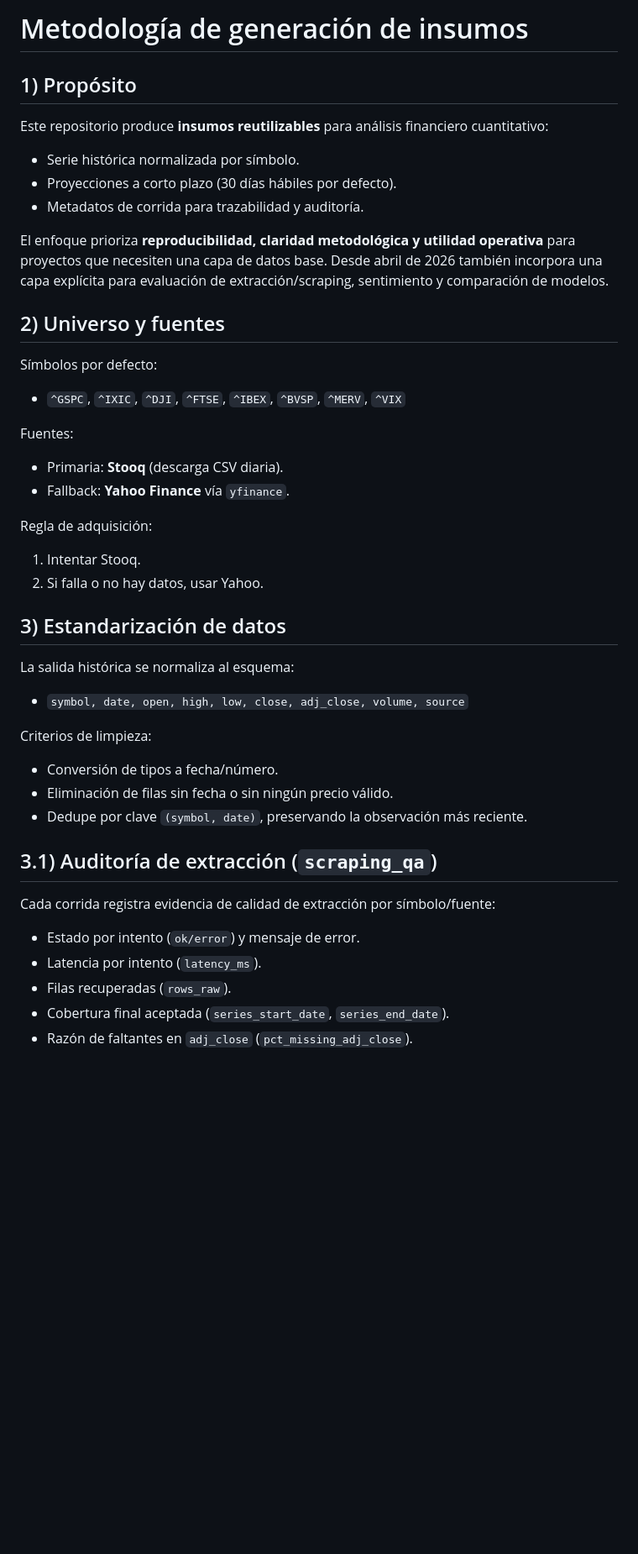
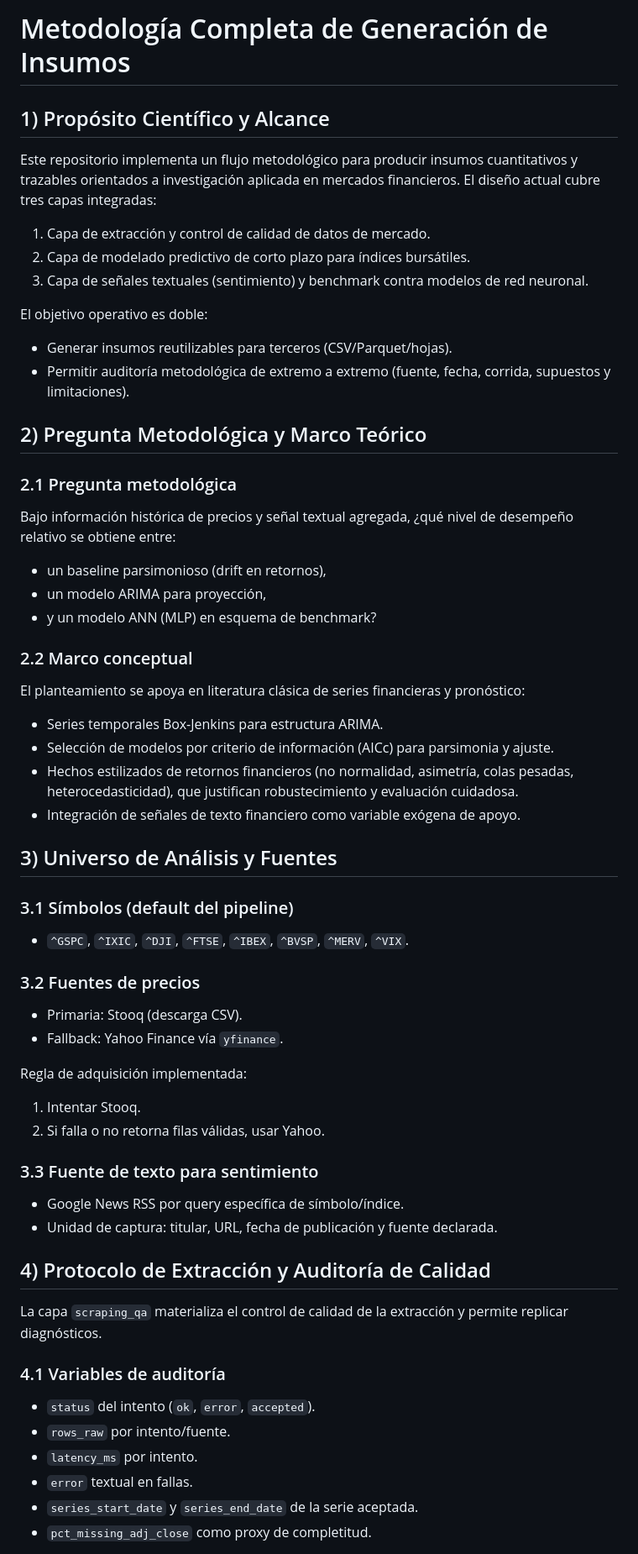
Before and after one commit to diegomezapy/proyeccion_de_indicadores_bursatiles, a Markdown page: docs/METODOLOGIA.md, the part around one of its changes. Shown at 84% size. Drawn GitHub-style; blank space fills up the shorter version.

Commit message:
docs: expand metodologia with full theoretical framework and references

```diff
--- a/docs/METODOLOGIA.md
+++ b/docs/METODOLOGIA.md
@@ -1,40 +1,54 @@
-# Metodología de generación de insumos
+# Metodología Completa de Generación de Insumos
 
-## 1) Propósito
-Este repositorio produce **insumos reutilizables** para análisis financiero cuantitativo:
-- Serie histórica normalizada por símbolo.
-- Proyecciones a corto plazo (30 días hábiles por defecto).
-- Metadatos de corrida para trazabilidad y auditoría.
+## 1) Propósito Científico y Alcance
+Este repositorio implementa un flujo metodológico para producir insumos cuantitativos y trazables orientados a investigación aplicada en mercados financieros. El diseño actual cubre tres capas integradas:
 
-El enfoque prioriza **reproducibilidad, claridad metodológica y utilidad operativa** para proyectos que necesiten una capa de datos base.
-Desde abril de 2026 también incorpora una capa explícita para evaluación de extracción/scraping, sentimiento y comparación de modelos.
+1. Capa de extracción y control de calidad de datos de mercado.
+2. Capa de modelado predictivo de corto plazo para índices bursátiles.
+3. Capa de señales textuales (sentimiento) y benchmark contra modelos de red neuronal.
 
-## 2) Universo y fuentes
-Símbolos por defecto:
-- `^GSPC`, `^IXIC`, `^DJI`, `^FTSE`, `^IBEX`, `^BVSP`, `^MERV`, `^VIX`
+El objetivo operativo es doble:
+- Generar insumos reutilizables para terceros (CSV/Parquet/hojas).
+- Permitir auditoría metodológica de extremo a extremo (fuente, fecha, corrida, supuestos y limitaciones).
 
-Fuentes:
-- Primaria: **Stooq** (descarga CSV diaria).
-- Fallback: **Yahoo Finance** vía `yfinance`.
+## 2) Pregunta Metodológica y Marco Teórico
+### 2.1 Pregunta metodológica
+Bajo información histórica de precios y señal textual agregada, ¿qué nivel de desempeño relativo se obtiene entre:
+- un baseline parsimonioso (drift en retornos),
+- un modelo ARIMA para proyección,
+- y un modelo ANN (MLP) en esquema de benchmark?
 
-Regla de adquisición:
+### 2.2 Marco conceptual
+El planteamiento se apoya en literatura clásica de series financieras y pronóstico:
+- Series temporales Box-Jenkins para estructura ARIMA.
+- Selección de modelos por criterio de información (AICc) para parsimonia y ajuste.
+- Hechos estilizados de retornos financieros (no normalidad, asimetría, colas pesadas, heterocedasticidad), que justifican robustecimiento y evaluación cuidadosa.
+- Integración de señales de texto financiero como variable exógena de apoyo.
+
+## 3) Universo de Análisis y Fuentes
+### 3.1 Símbolos (default del pipeline)
+- `^GSPC`, `^IXIC`, `^DJI`, `^FTSE`, `^IBEX`, `^BVSP`, `^MERV`, `^VIX`.
+
+### 3.2 Fuentes de precios
+- Primaria: Stooq (descarga CSV).
+- Fallback: Yahoo Finance vía `yfinance`.
+
+Regla de adquisición implementada:
 1. Intentar Stooq.
-2. Si falla o no hay datos, usar Yahoo.
+2. Si falla o no retorna filas válidas, usar Yahoo.
 
-## 3) Estandarización de datos
-La salida histórica se normaliza al esquema:
-- `symbol, date, open, high, low, close, adj_close, volume, source`
+### 3.3 Fuente de texto para sentimiento
+- Google News RSS por query específica de símbolo/índice.
+- Unidad de captura: titular, URL, fecha de publicación y fuente declarada.
 
-Criterios de limpieza:
-- Conversión de tipos a fecha/número.
-- Eliminación de filas sin fecha o sin ningún precio válido.
-- Dedupe por clave `(symbol, date)`, preservando la observación más reciente.
+## 4) Protocolo de Extracción y Auditoría de Calidad
+La capa `scraping_qa` materializa el control de calidad de la extracción y permite replicar diagnósticos.
 
-## 3.1) Auditoría de extracción (`scraping_qa`)
-Cada corrida registra evidencia de calidad de extracción por símbolo/fuente:
-- Estado por intento (`ok/error`) y mensaje de error.
-- Latencia por intento (`latency_ms`).
-- Filas recuperadas (`rows_raw`).
-- Cobertura final aceptada (`series_start_date`, `series_end_date`).
-- Razón de faltantes en `adj_close` (`pct_missing_adj_close`).
+### 4.1 Variables de auditoría
+- `status` del intento (`ok`, `error`, `accepted`).
+- `rows_raw` por intento/fuente.
+- `latency_ms` por intento.
+- `error` textual en fallas.
+- `series_start_date` y `series_end_date` de la serie aceptada.
+- `pct_missing_adj_close` como proxy de completitud.
 
```
Also changed, not shown: other parts of docs/METODOLOGIA.md (+117 -62 lines).
